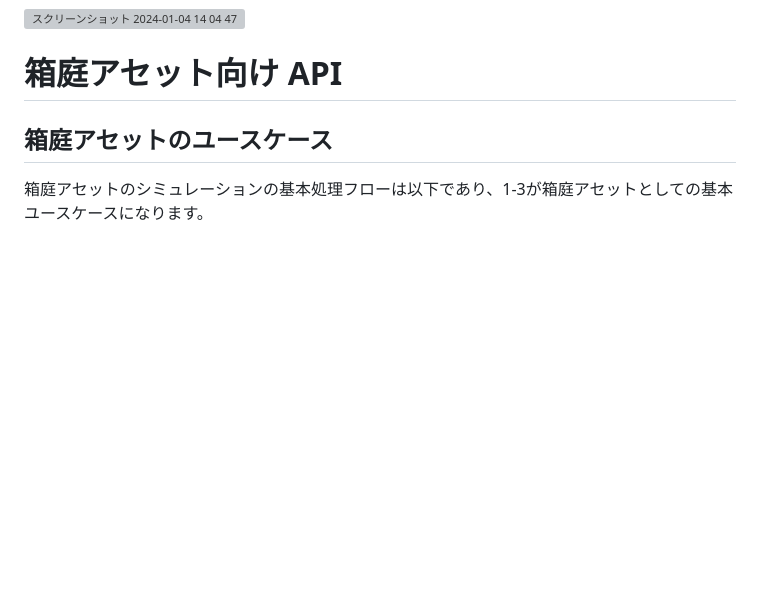
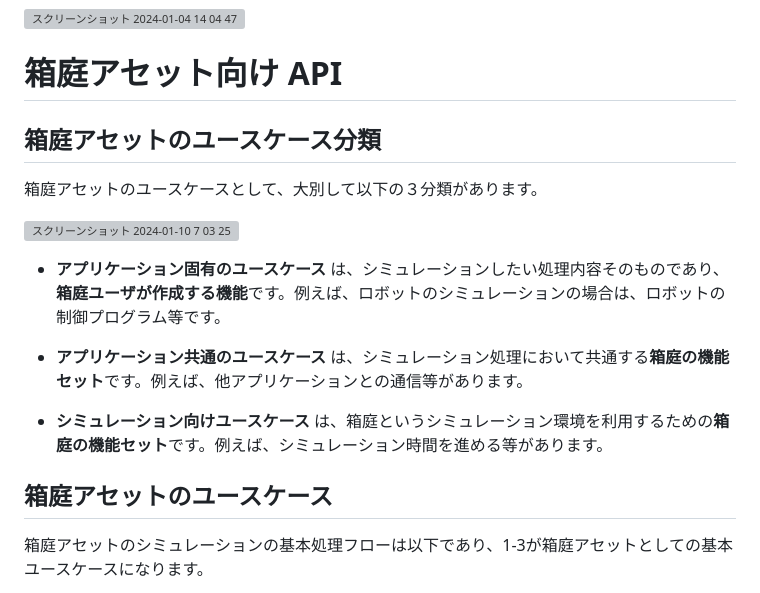
Before and after one commit to toppers/hakoniwa-core-cpp-client, a Markdown page: README.md, the part around one of its changes. GitHub-like rendering; blank space fills up the shorter version; grey boxes are pictures that could not be loaded.

```diff
--- a/README.md
+++ b/README.md
@@ -10,6 +10,18 @@
 
 
 # 箱庭アセット向け API
+
+## 箱庭アセットのユースケース分類
+
+箱庭アセットのユースケースとして、大別して以下の３分類があります。
+
+<img width="567" alt="スクリーンショット 2024-01-10 7 03 25" src="https://github.com/toppers/hakoniwa-core-cpp-client/assets/164193/7b10d4a4-f0cb-4175-80c5-901c9359bd31">
+
+* **アプリケーション固有のユースケース** は、シミュレーションしたい処理内容そのものであり、**箱庭ユーザが作成する機能**です。例えば、ロボットのシミュレーションの場合は、ロボットの制御プログラム等です。
+
+* **アプリケーション共通のユースケース** は、シミュレーション処理において共通する**箱庭の機能セット**です。例えば、他アプリケーションとの通信等があります。
+
+* **シミュレーション向けユースケース** は、箱庭というシミュレーション環境を利用するための**箱庭の機能セット**です。例えば、シミュレーション時間を進める等があります。
 
 ## 箱庭アセットのユースケース
 
```
Also changed, not shown: other parts of README.md (+1 -1 lines).
